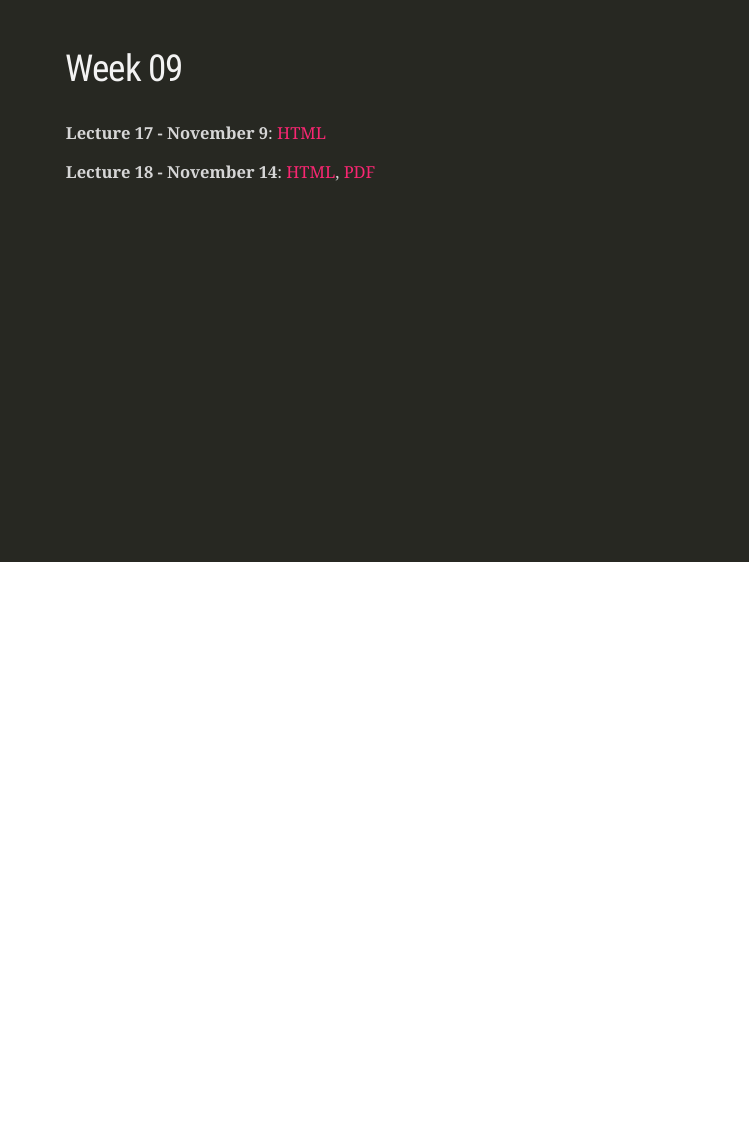
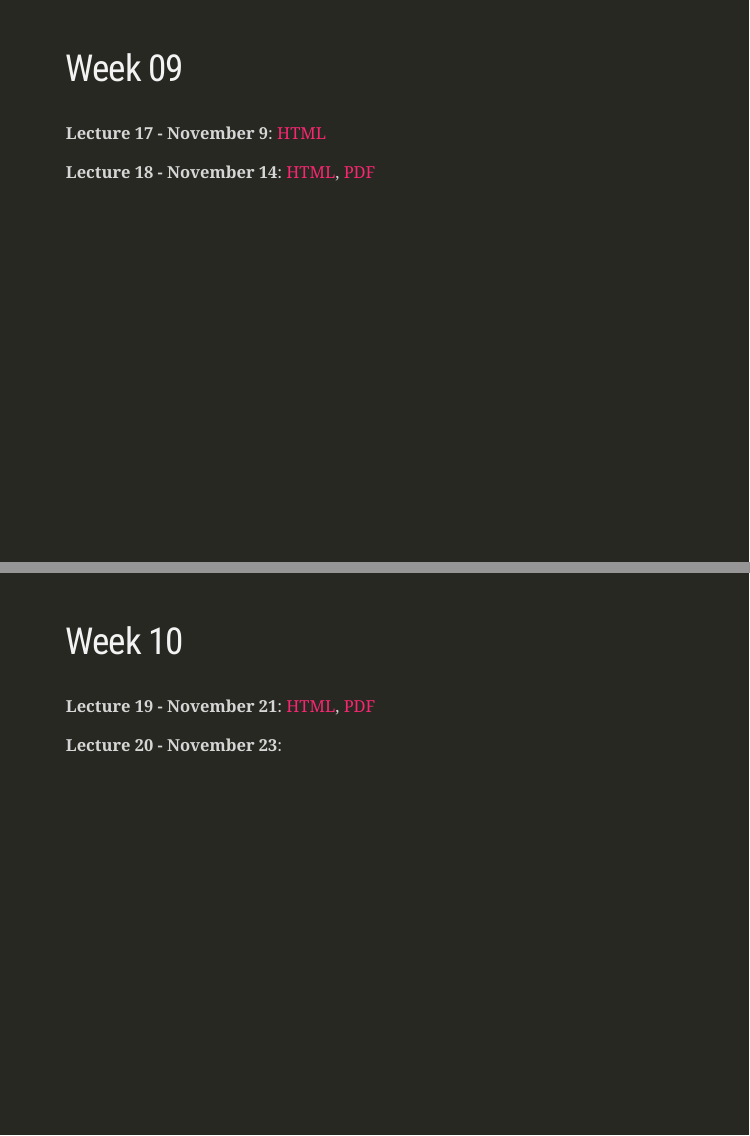
Before and after one commit to wesleyburr/2019_MATH1051H_Lectures, an R Markdown document (index.Rmd): page 10 of 10 before the commit and pages 10 and 11 of 11 after it, the two joined at a grey line. The pictures show the slides in the output file index.html that the author committed with the source; the slides are laid out offline by our stand-in for remark.js, each with all of its steps uncovered, in fonts that may differ from those the slides ask for, and without slide numbers, shadows or browser add-ons; a font, style sheet, LaTeX package, included part or bibliography that could not be used is replaced or left out.

Commit message:
Lecture 19

```diff
--- a/index.Rmd
+++ b/index.Rmd
@@ -133,3 +133,13 @@ class: inverse
 **Lecture 17 - November 9**: <a href="./Lecture17/Lecture17.html">HTML</a>
 
 **Lecture 18 - November 14**: <a href="./Lecture18/Lecture18.html">HTML</a>, <a href="./Lecture18/Lecture18.pdf">PDF</a>
+
+---
+
+class: inverse
+
+## Week 10
+
+**Lecture 19 - November 21**: <a href="./Lecture19/Lecture19.html">HTML</a>, <a href="./Lecture19/Lecture19.pdf">PDF</a>
+
+**Lecture 20 - November 23**:
```
Also changed, not shown: Lecture19/Lecture19.html (added), Lecture19/Lecture19.pdf (added), index.html, index.Rmd (2 more changed lines), 1 other file.
